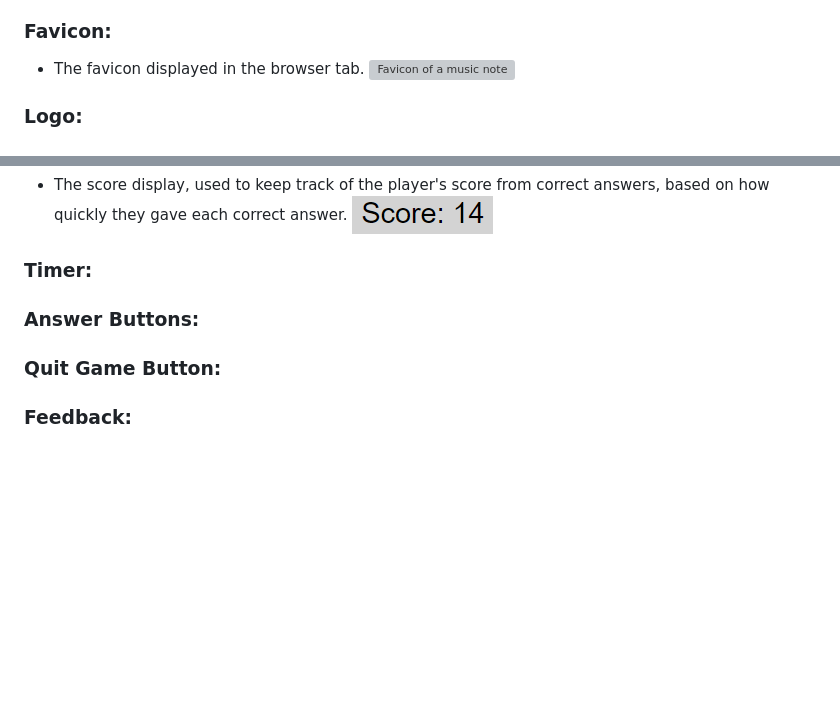
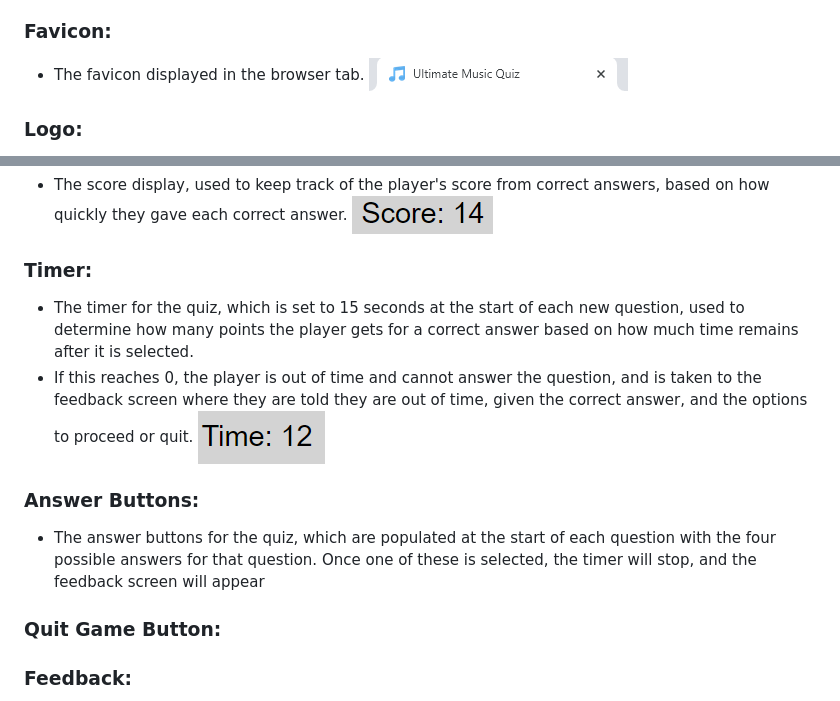
Before and after one commit to aaronodonoghue96/ultimate-music-quiz, a Markdown page: README.md, 2 parts joined by grey strips. GitHub-like rendering; blank space fills up the shorter version; grey boxes are pictures that could not be loaded.

Commit message:
Update favicon image and add some features

```diff
--- a/README.md
+++ b/README.md
@@ -14,7 +14,7 @@ The website has just a single page, which is responsive, and has a favicon, a lo
 
 ### Favicon:
 - The favicon displayed in the browser tab.
-![Favicon of a music note](assets/screenshots/favicon.png)
+![Favicon of a music note](assets/screenshots/favicon_music.png)
 
 ### Logo:
 - The logo for the quiz, consisting of the title surrounded by two vinyl records.
@@ -51,8 +51,12 @@ The website has just a single page, which is responsive, and has a favicon, a lo
 ![Score](assets/screenshots/score.png)
 
 ### Timer:
+- The timer for the quiz, which is set to 15 seconds at the start of each new question, used to determine how many points the player gets for a correct answer based on how much time remains after it is selected.
+- If this reaches 0, the player is out of time and cannot answer the question, and is taken to the feedback screen where they are told they are out of time, given the correct answer, and the options to proceed or quit.
+![Timer](assets/screenshots/timer.png)
 
 ### Answer Buttons:
+- The answer buttons for the quiz, which are populated at the start of each question with the four possible answers for that question. Once one of these is selected, the timer will stop, and the feedback screen will appear
 
 ### Quit Game Button:
 
```
Also changed, not shown: assets/screenshots/favicon_music.png (renamed from assets/screenshots/favicon.PNG).
